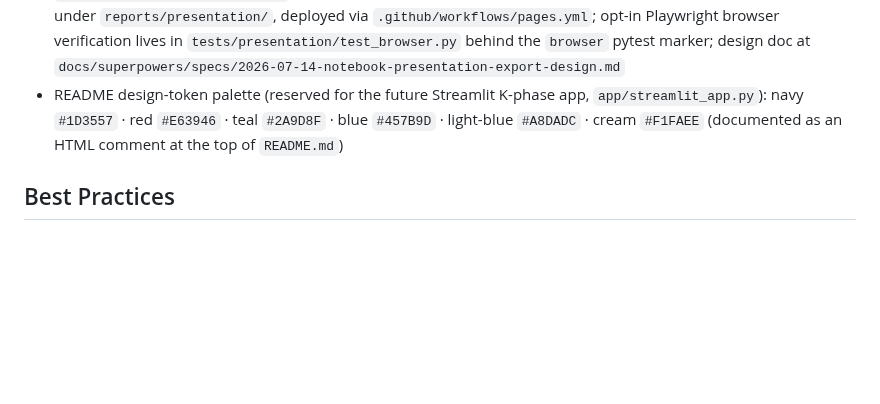
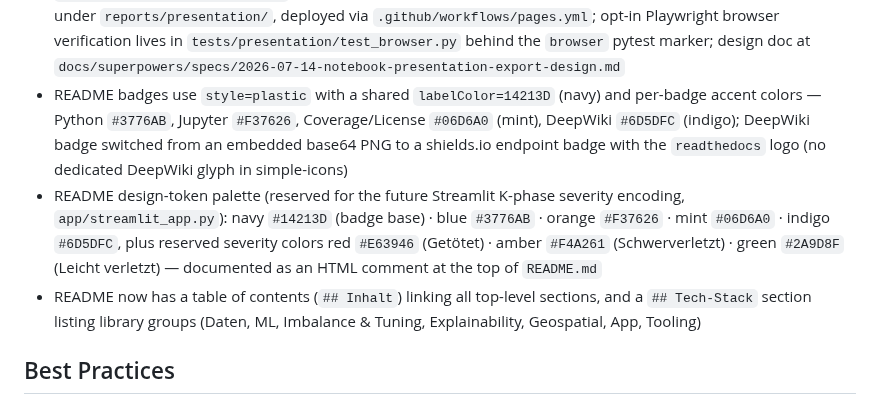
Before and after one commit to jonasyr/unfallatlas-qua3ck, a Markdown page: AGENTS.md, the part around the change. Drawn GitHub-style; blank space fills up the shorter version.

```diff
--- a/AGENTS.md
+++ b/AGENTS.md
@@ -293,7 +293,9 @@ test  = df[df.UJAHR == 2024]
 - Binary KSI reframe (merged to `main` from `feature/binary_classifaction`): library layer complete — `find_gate_optimal_offsets` (imbalance.py), `split_features_target_binary` (preprocessing.py), `build_lightgbm_binary_pipeline` (boosting.py), `evaluate_binary_predictions`/`meets_binary_acceptance_criteria` (evaluate.py), `plot_f1_recall_front` (viz/metrics_viz.py); full test coverage in `tests/test_evaluate.py`, `tests/test_metrics_viz.py`, `tests/test_models_boosting.py`, `tests/test_preprocessing.py`; plan at `docs/superpowers/plans/2026-07-14-binary-ksi-reframe.md`
 - SVM algorithm-selection + binary champion search (commits `c906665`, `eb0d474`, `aa464f2`): added `models/svm.py` (three SVM candidate families), `find_best_binary_threshold` + generalized `select_best_candidate(recall_col=...)` (evaluate.py), `plot_binary_f1_recall_front` (viz/metrics_viz.py); replaced the binary section's single-family LightGBM baseline with a genuine Stage 0/1 multi-family comparison — **binary champion changed from LightGBM to `random_forest`**; plan at `docs/superpowers/plans/2026-07-14-svm-algorithm-selection.md`
 - Notebook presentation exporter (commits incl. `4d712b8`, `164cba3`, `28481d6`, `dac93fb`): `src/unfallatlas/presentation/` package renders already-executed notebooks to static HTML (no cell execution) under `reports/presentation/`, deployed via `.github/workflows/pages.yml`; opt-in Playwright browser verification lives in `tests/presentation/test_browser.py` behind the `browser` pytest marker; design doc at `docs/superpowers/specs/2026-07-14-notebook-presentation-export-design.md`
-- README design-token palette (reserved for the future Streamlit K-phase app, `app/streamlit_app.py`): navy `#1D3557` · red `#E63946` · teal `#2A9D8F` · blue `#457B9D` · light-blue `#A8DADC` · cream `#F1FAEE` (documented as an HTML comment at the top of `README.md`)
+- README badges use `style=plastic` with a shared `labelColor=14213D` (navy) and per-badge accent colors — Python `#3776AB`, Jupyter `#F37626`, Coverage/License `#06D6A0` (mint), DeepWiki `#6D5DFC` (indigo); DeepWiki badge switched from an embedded base64 PNG to a shields.io endpoint badge with the `readthedocs` logo (no dedicated DeepWiki glyph in simple-icons)
+- README design-token palette (reserved for the future Streamlit K-phase severity encoding, `app/streamlit_app.py`): navy `#14213D` (badge base) · blue `#3776AB` · orange `#F37626` · mint `#06D6A0` · indigo `#6D5DFC`, plus reserved severity colors red `#E63946` (Getötet) · amber `#F4A261` (Schwerverletzt) · green `#2A9D8F` (Leicht verletzt) — documented as an HTML comment at the top of `README.md`
+- README now has a table of contents (`## Inhalt`) linking all top-level sections, and a `## Tech-Stack` section listing library groups (Daten, ML, Imbalance & Tuning, Explainability, Geospatial, App, Tooling)
 
 <!-- END AUTO-MANAGED -->
 
```
Also changed, not shown: README.md (+11 -9 lines).
